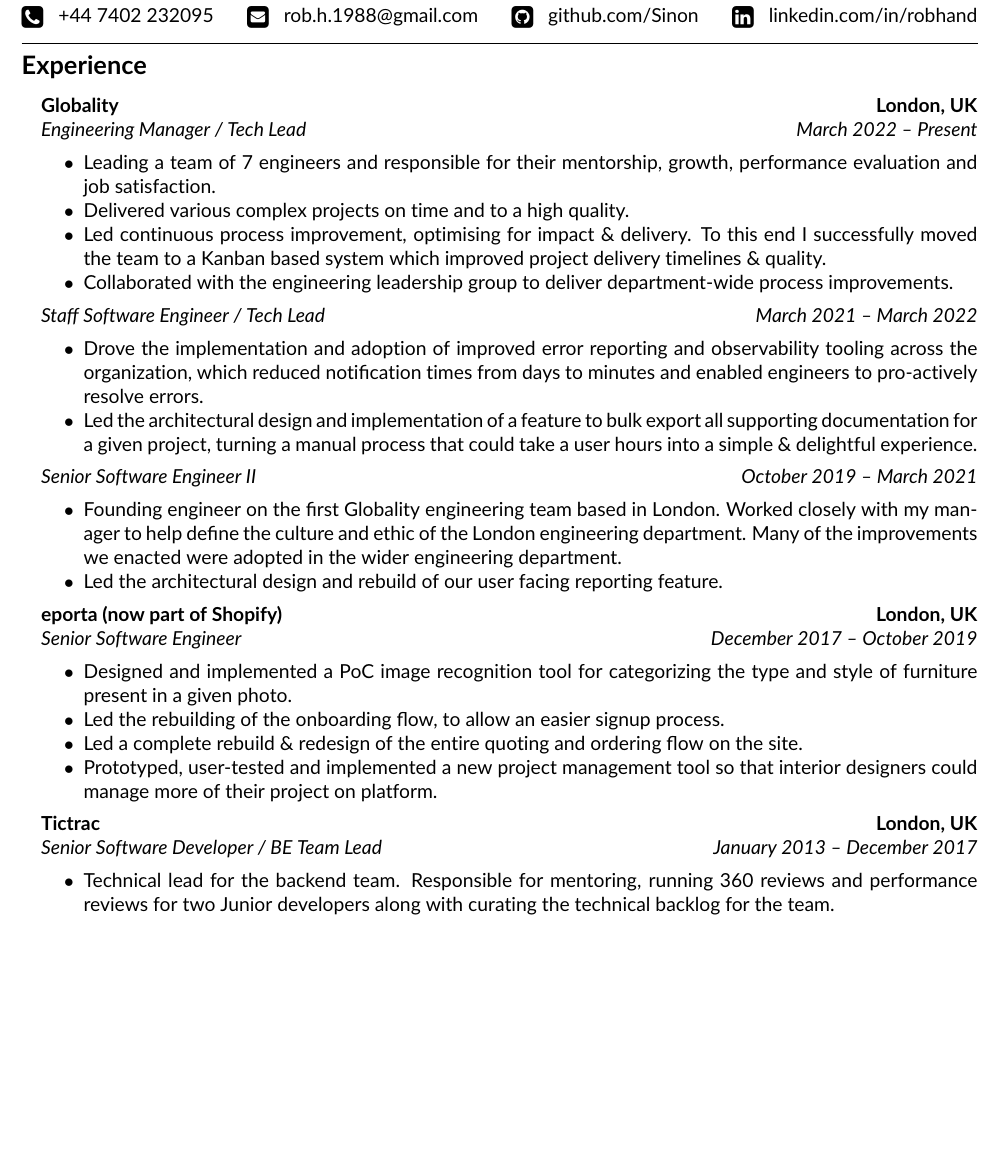
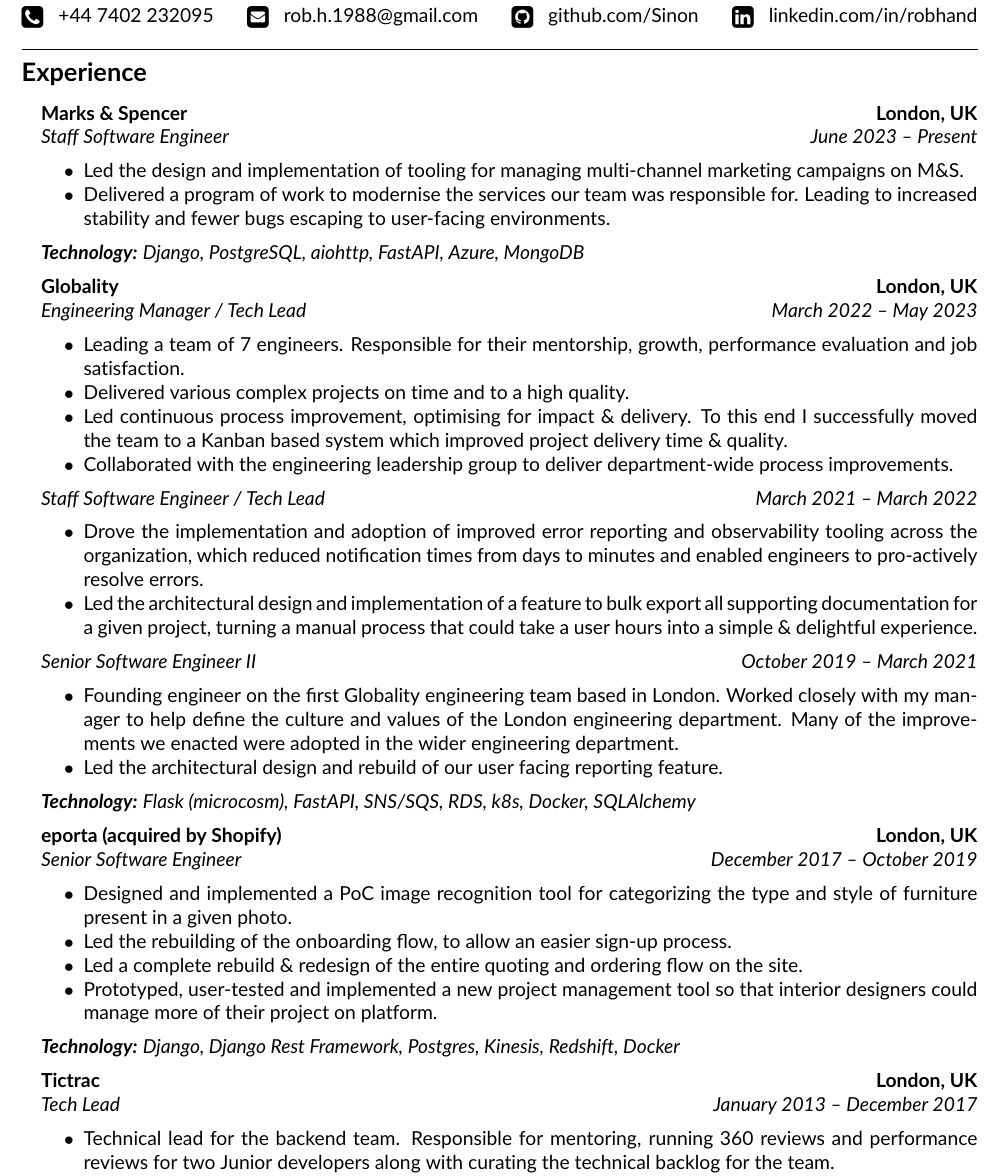
Before and after one commit to sinon/CV, a LaTeX CV (cv.tex): part of the page before the commit and part of page 1 of 2 after it, cut so that both start at the same text, the shorter picture padded with empty space. Compiled offline with pdfLaTeX.

Commit message:
Update CV with current role

```diff
--- a/cv.tex
+++ b/cv.tex
@@ -38,9 +40,6 @@
 #2 \\
 \end{tabular*}}
 
-% make "C++" look pretty when used in text by touching up the plus signs
-\newcommand{\CPP}
-{C\nolinebreak[4]\hspace{-.05em}\raisebox{.22ex}{\footnotesize\bf ++}}
 
 % and the actual content starts here
 \begin{document}
@@ -62,6 +61,19 @@
 \begin{itemize}[leftmargin=1em]
   \parskip=0.1em
 
+  \item
+        \headerrow
+        {\textbf{Marks \& Spencer}}
+        {\textbf{London, UK}}
+        \headerrow
+        {\emph{Staff Software Engineer}}
+        {\emph{June 2023 -- Present}}
+        \begin{itemize*}
+          \item Led the design and implementation of tooling for managing multi-channel marketing campaigns on M\&S.
+          \item Delivered a program of work to modernise the services our team was responsible for.
+          Leading to increased stability and fewer bugs escaping to user-facing environments.
+        \end{itemize*}
+        {\emph{\textbf{Technology:} Django, PostgreSQL, aiohttp, FastAPI, Azure, MongoDB}}
 
   \item
         \headerrow
@@ -69,11 +81,13 @@
         {\textbf{London, UK}}
         \headerrow
         {\emph{Engineering Manager / Tech Lead}}
-	      {\emph{March 2022 -- Present}}
+        {\emph{March 2022 -- May 2023}}
         \begin{itemize*}
-	      	\item Leading a team of 7 engineers and responsible for their mentorship, growth, performance evaluation and job satisfaction.
+          \item Leading a team of 7 engineers.
+          Responsible for their mentorship, growth, performance evaluation and job satisfaction.
           \item Delivered various complex projects on time and to a high quality.
-	      	\item Led continuous process improvement, optimising for impact \& delivery. To this end I successfully moved the team to a Kanban based system which improved project delivery timelines \& quality.
+          \item Led continuous process improvement, optimising for impact \& delivery.
+          To this end I successfully moved the team to a Kanban based system which improved project delivery time \& quality.
           \item Collaborated with the engineering leadership group to deliver department-wide process improvements.
         \end{itemize*}
 
@@ -81,42 +95,50 @@
         {\emph{Staff Software Engineer / Tech Lead}}
         {\emph{March 2021 -- March 2022}}
         \begin{itemize*}
-	      	\item Drove the implementation and adoption of improved error reporting and observability tooling across the organization, which reduced notification times from days to minutes and enabled engineers to pro-actively resolve errors.
-            \item Led the architectural design and implementation of a feature to bulk export all supporting documentation for a given project, turning a manual process that could take a user hours into a simple \& delightful experience.
+          \item Drove the implementation and adoption of improved error reporting and observability tooling across the organization,
+          which reduced notification times from days to minutes and enabled engineers to pro-actively resolve errors.
+          \item Led the architectural design and implementation of a feature to bulk export
+          all supporting documentation for a given project,
+          turning a manual process that could take a user hours into a simple \& delightful experience.
         \end{itemize*}
         \headerrow
         {\emph{Senior Software Engineer II}}
         {\emph{October 2019 -- March 2021}}
         \begin{itemize*}
-            \item Founding engineer on the first Globality engineering team based in London. Worked closely with my manager to help define the culture and ethic of the London engineering department. Many of the improvements we enacted were adopted in the wider engineering department.
+          \item Founding engineer on the first Globality engineering team based in London.
+          Worked closely with my manager to help define the culture and values of the London engineering department.
+          Many of the improvements we enacted were adopted in the wider engineering department.
           \item Led the architectural design and rebuild of our user facing reporting feature.
         \end{itemize*}
-
+        {\emph{\textbf{Technology:} Flask (microcosm), FastAPI, SNS/SQS, RDS, k8s, Docker, SQLAlchemy}}
   \item
         \headerrow
-	      {\textbf{eporta (now part of Shopify)}}
+        {\textbf{eporta (acquired by Shopify)}}
         {\textbf{London, UK}}
         \headerrow
         {\emph{Senior Software Engineer}}
         {\emph{December 2017 -- October 2019}}
         \begin{itemize*}
-	      	\item Designed and implemented a PoC image recognition tool for categorizing the type and style of furniture present in a given photo.
-	      	\item Led the rebuilding of the onboarding flow, to allow an easier signup process.
+          \item Designed and implemented a PoC image recognition tool for
+          categorizing the type and style of furniture present in a given photo.
+          \item Led the rebuilding of the onboarding flow, to allow an easier sign-up process.
           \item Led a complete rebuild \& redesign of the entire quoting and ordering flow on the site.
           \item Prototyped, user-tested and implemented a new project management tool so that
           interior designers could manage more of their project on platform.
         \end{itemize*}
-
+        {\emph{\textbf{Technology:} Django, Django Rest Framework, Postgres, Kinesis, Redshift, Docker}}
 
   \item
         \headerrow
         {\textbf{Tictrac}}
         {\textbf{London, UK}}
         \headerrow
-	      {\emph{Senior Software Developer / BE Team Lead}}
+        {\emph{Tech Lead}}
         {\emph{January 2013 -- December 2017}}
         \begin{itemize*}
           \item Technical lead for the backend team. Responsible for
-mentoring, running 360 reviews and performance reviews for two Junior developers along with curating the technical backlog for the team.
-	      	\item Project Lead \& Technical Designer for many of the features implemented for white-labelled health and wellness platform.
+          mentoring, running 360 reviews and performance reviews for two Junior developers
+          along with curating the technical backlog for the team.
+          \item Project Lead \& Technical Designer for many of the features implemented for
+          white-labelled health and wellness platform.
         \end{itemize*}
```
Also changed, not shown: cv.tex (4 more changed lines). Lines whose indentation alone changed are shown as unchanged.
